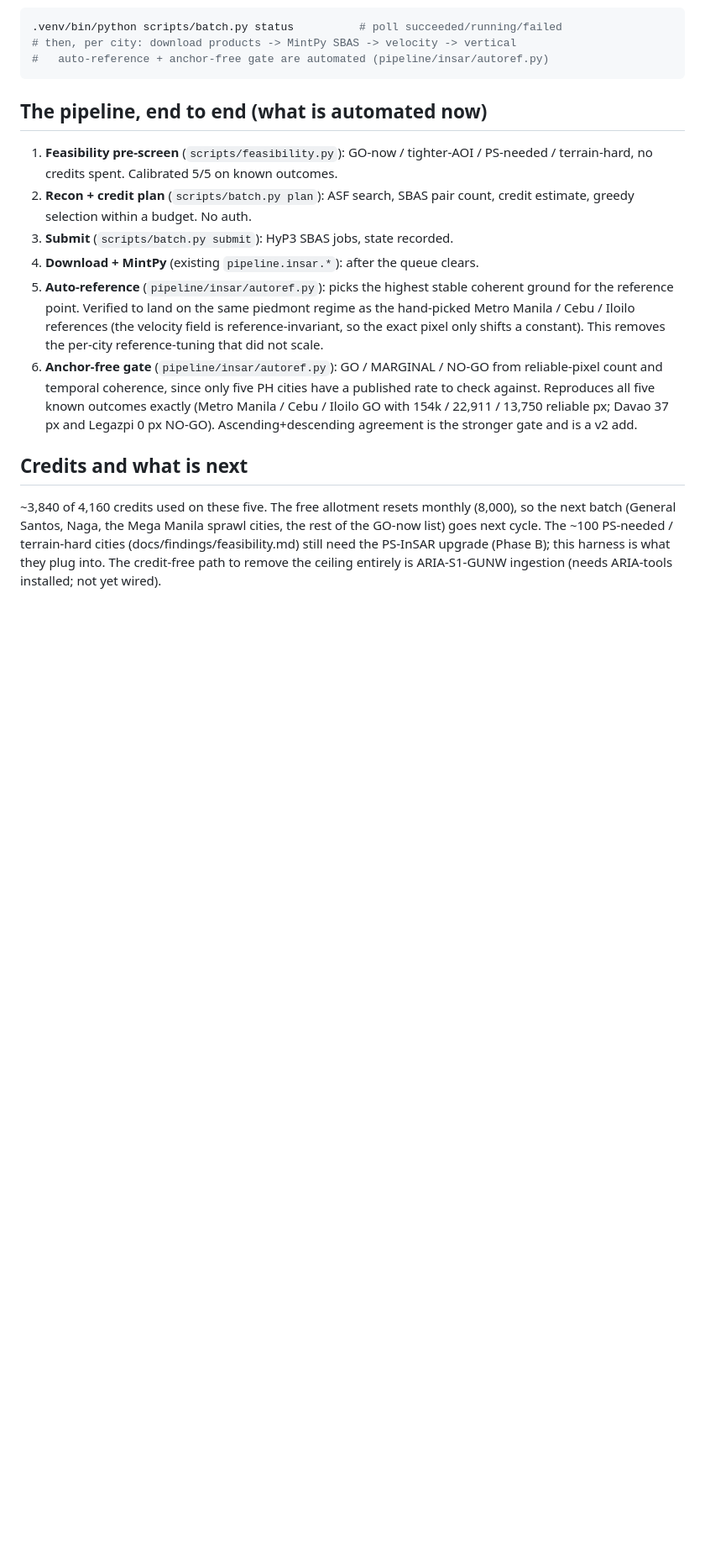
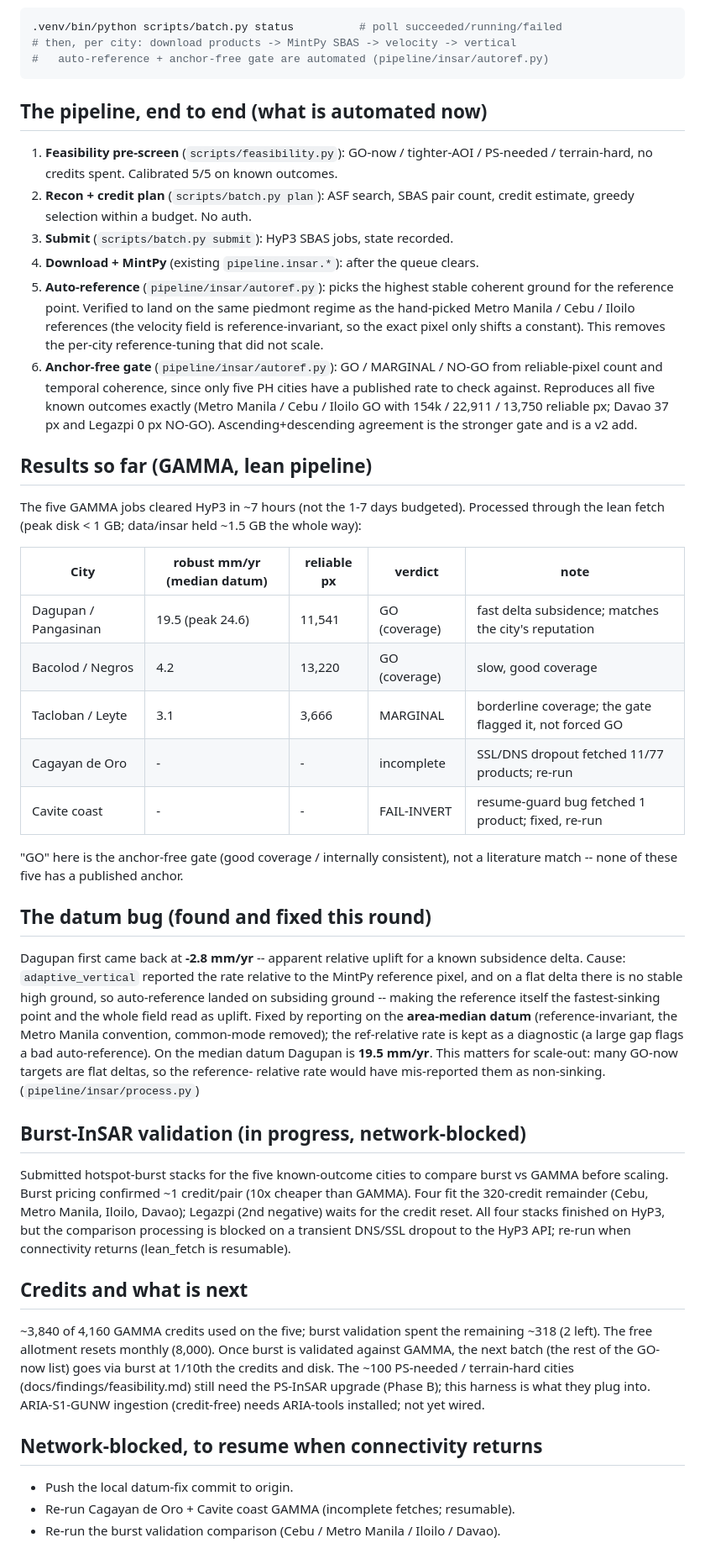
Before and after one commit to xmpuspus/sinkmap-ph, a Markdown page: docs/findings/batch-status.md, the part around the change. Shown at 84% size. Drawn GitHub-style; blank space fills up the shorter version.

Commit message:
Record scale-out results + datum fix; mark network-blocked resume items
Dagupan 19.5 / Bacolod 4.2 / Tacloban 3.1 mm/yr (median datum); the -2.8 Dagupan
artifact and its fix; CDO + Cavite incomplete fetches and the burst comparison
all blocked on a transient HyP3 DNS/SSL dropout, to resume on reconnect.

Co-Authored-By: Xavier Puspus

```diff
--- a/docs/findings/batch-status.md
+++ b/docs/findings/batch-status.md
@@ -61,11 +61,56 @@ Resume, once the queue finishes:
    Davao 37 px and Legazpi 0 px NO-GO). Ascending+descending agreement is the
    stronger gate and is a v2 add.
 
+## Results so far (GAMMA, lean pipeline)
+
+The five GAMMA jobs cleared HyP3 in ~7 hours (not the 1-7 days budgeted). Processed
+through the lean fetch (peak disk < 1 GB; data/insar held ~1.5 GB the whole way):
+
+| City | robust mm/yr (median datum) | reliable px | verdict | note |
+|---|---|---|---|---|
+| Dagupan / Pangasinan | 19.5 (peak 24.6) | 11,541 | GO (coverage) | fast delta subsidence; matches the city's reputation |
+| Bacolod / Negros | 4.2 | 13,220 | GO (coverage) | slow, good coverage |
+| Tacloban / Leyte | 3.1 | 3,666 | MARGINAL | borderline coverage; the gate flagged it, not forced GO |
+| Cagayan de Oro | - | - | incomplete | SSL/DNS dropout fetched 11/77 products; re-run |
+| Cavite coast | - | - | FAIL-INVERT | resume-guard bug fetched 1 product; fixed, re-run |
+
+"GO" here is the anchor-free gate (good coverage / internally consistent), not a
+literature match -- none of these five has a published anchor.
+
+## The datum bug (found and fixed this round)
+
+Dagupan first came back at **-2.8 mm/yr** -- apparent relative uplift for a known
+subsidence delta. Cause: `adaptive_vertical` reported the rate relative to the
+MintPy reference pixel, and on a flat delta there is no stable high ground, so
+auto-reference landed on subsiding ground -- making the reference itself the
+fastest-sinking point and the whole field read as uplift. Fixed by reporting on
+the **area-median datum** (reference-invariant, the Metro Manila convention,
+common-mode removed); the ref-relative rate is kept as a diagnostic (a large gap
+flags a bad auto-reference). On the median datum Dagupan is **19.5 mm/yr**. This
+matters for scale-out: many GO-now targets are flat deltas, so the reference-
+relative rate would have mis-reported them as non-sinking. (`pipeline/insar/process.py`)
+
+## Burst-InSAR validation (in progress, network-blocked)
+
+Submitted hotspot-burst stacks for the five known-outcome cities to compare burst
+vs GAMMA before scaling. Burst pricing confirmed ~1 credit/pair (10x cheaper than
+GAMMA). Four fit the 320-credit remainder (Cebu, Metro Manila, Iloilo, Davao);
+Legazpi (2nd negative) waits for the credit reset. All four stacks finished on
+HyP3, but the comparison processing is blocked on a transient DNS/SSL dropout to
+the HyP3 API; re-run when connectivity returns (lean_fetch is resumable).
+
 ## Credits and what is next
 
-~3,840 of 4,160 credits used on these five. The free allotment resets monthly
-(8,000), so the next batch (General Santos, Naga, the Mega Manila sprawl cities,
-the rest of the GO-now list) goes next cycle. The ~100 PS-needed / terrain-hard
-cities (docs/findings/feasibility.md) still need the PS-InSAR upgrade (Phase B);
-this harness is what they plug into. The credit-free path to remove the ceiling
-entirely is ARIA-S1-GUNW ingestion (needs ARIA-tools installed; not yet wired).
+~3,840 of 4,160 GAMMA credits used on the five; burst validation spent the
+remaining ~318 (2 left). The free allotment resets monthly (8,000). Once burst is
+validated against GAMMA, the next batch (the rest of the GO-now list) goes via
+burst at 1/10th the credits and disk. The ~100 PS-needed / terrain-hard cities
+(docs/findings/feasibility.md) still need the PS-InSAR upgrade (Phase B); this
+harness is what they plug into. ARIA-S1-GUNW ingestion (credit-free) needs
+ARIA-tools installed; not yet wired.
+
+## Network-blocked, to resume when connectivity returns
+
+- Push the local datum-fix commit to origin.
+- Re-run Cagayan de Oro + Cavite coast GAMMA (incomplete fetches; resumable).
+- Re-run the burst validation comparison (Cebu / Metro Manila / Iloilo / Davao).
```
